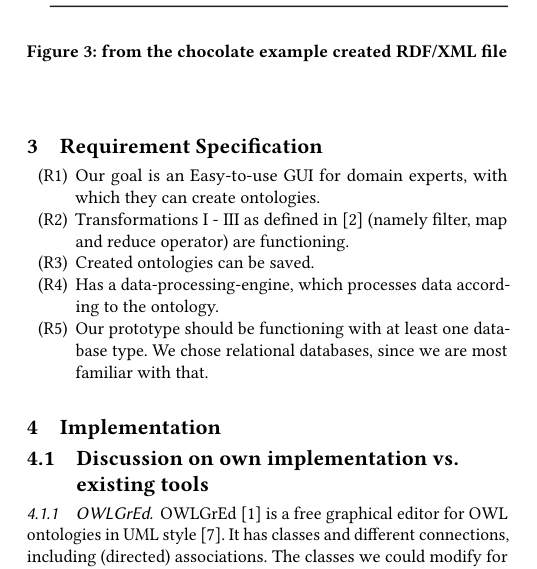
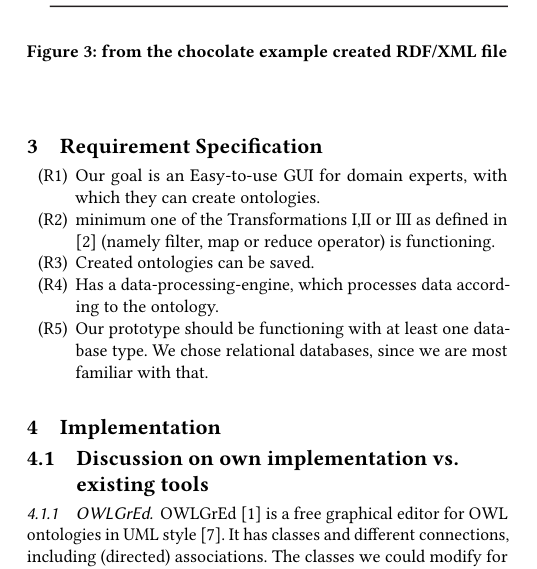
Before and after one commit to AhmedRezk-00/Barents, a LaTeX paper (paper/Barents.tex): part of one column of page 2 of 6, cut so that both start at the same text. Compiled offline with pdfLaTeX.

Commit message:
updated requirments

```diff
--- a/paper/Barents.tex
+++ b/paper/Barents.tex
@@ -155,7 +155,7 @@ The Barents paper is organized as follows: Section 2 discusses the background of
     \begin{enumerate}
         \item[(R1)] Our goal is an Easy-to-use GUI for domain experts, with which they can create ontologies.
         %% TODO: hier statt \cite{barents21} die Stelle im Kapitel Barents angeben
-        \item[(R2)] Transformations I - III as defined in \cite{barents21} (namely filter, map and reduce operator) are functioning.
+        \item[(R2)]  minimum one of the Transformations I,II or III as defined in \cite{barents21} (namely filter, map or reduce operator) is functioning.
         \item[(R3)] Created ontologies can be saved.
         \item[(R4)] Has a data-processing-engine, which processes data according to the ontology.
         \item[(R5)] Our prototype should be functioning with at least one database type. We chose relational databases, since we are most familiar with that.
```
